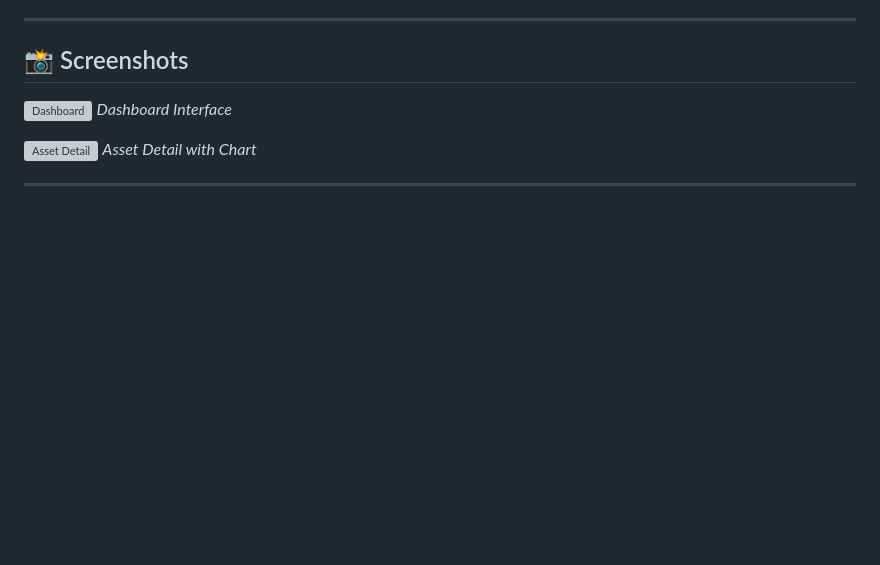
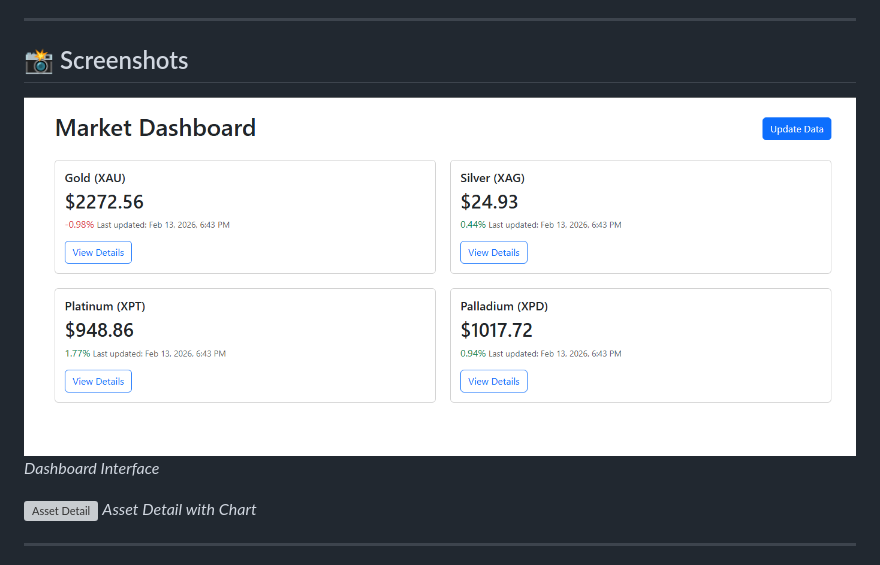
Before and after one commit to RicheekB/metalmind, a Markdown page: README.md, the part around the change. Rendered like a GitHub page; pictures changed too: docs/screenshots/dashboard_v0.1.png (added); blank space fills up the shorter version; grey boxes are pictures that could not be loaded.

Commit message:
Docs: Replace dashboard placeholder with real screenshot

```diff
--- a/README.md
+++ b/README.md
@@ -94,7 +94,7 @@ Follow these steps to get MetalMind running on your machine:
 
 ## 📸 Screenshots
 
-![Dashboard](docs/screenshots/dashboard_v0.1.svg)
+![Dashboard](docs/screenshots/dashboard_v0.1.png)
 _Dashboard Interface_
 
 ![Asset Detail](docs/screenshots/asset_detail_v0.1.svg)
```
Also changed, not shown: 1 other file.
